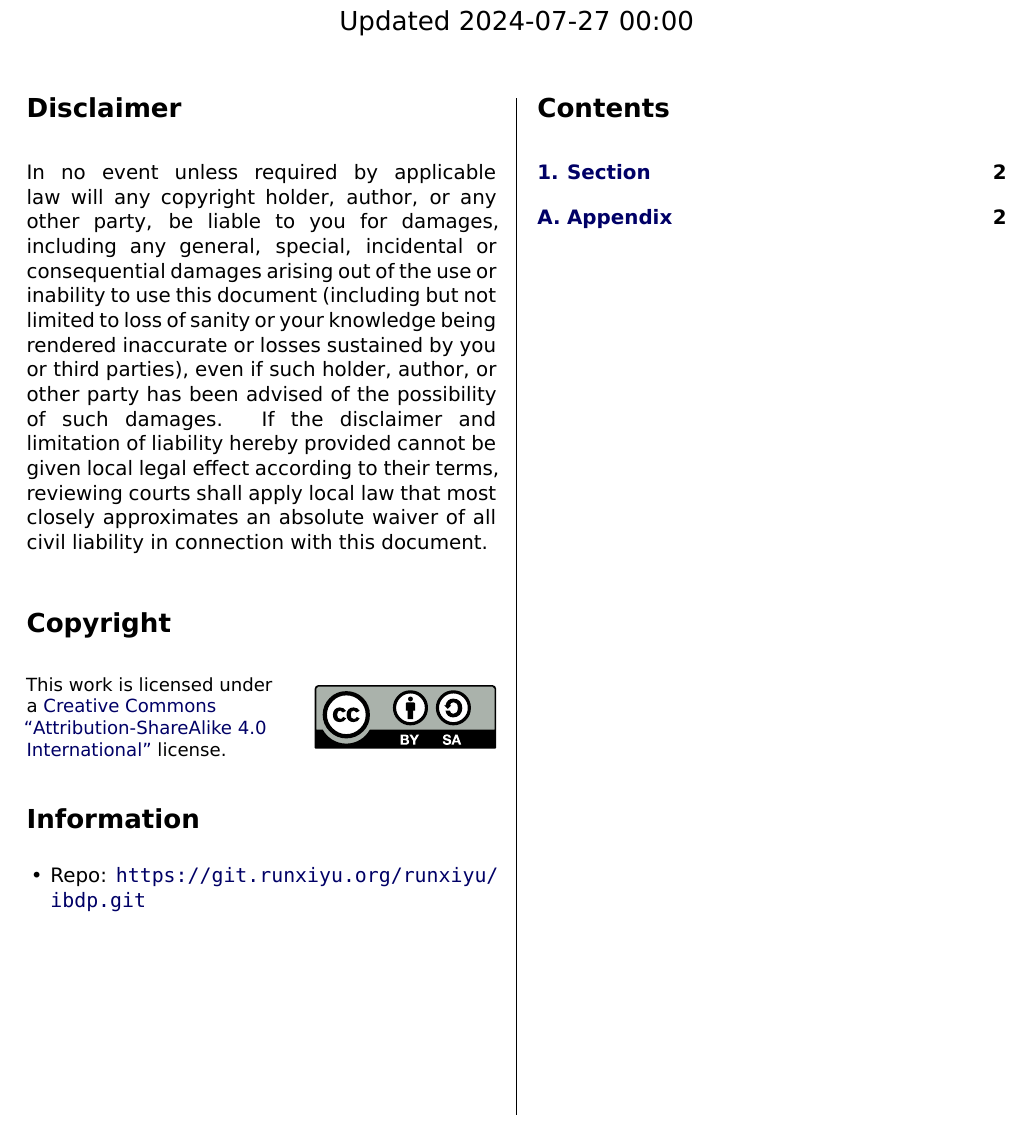
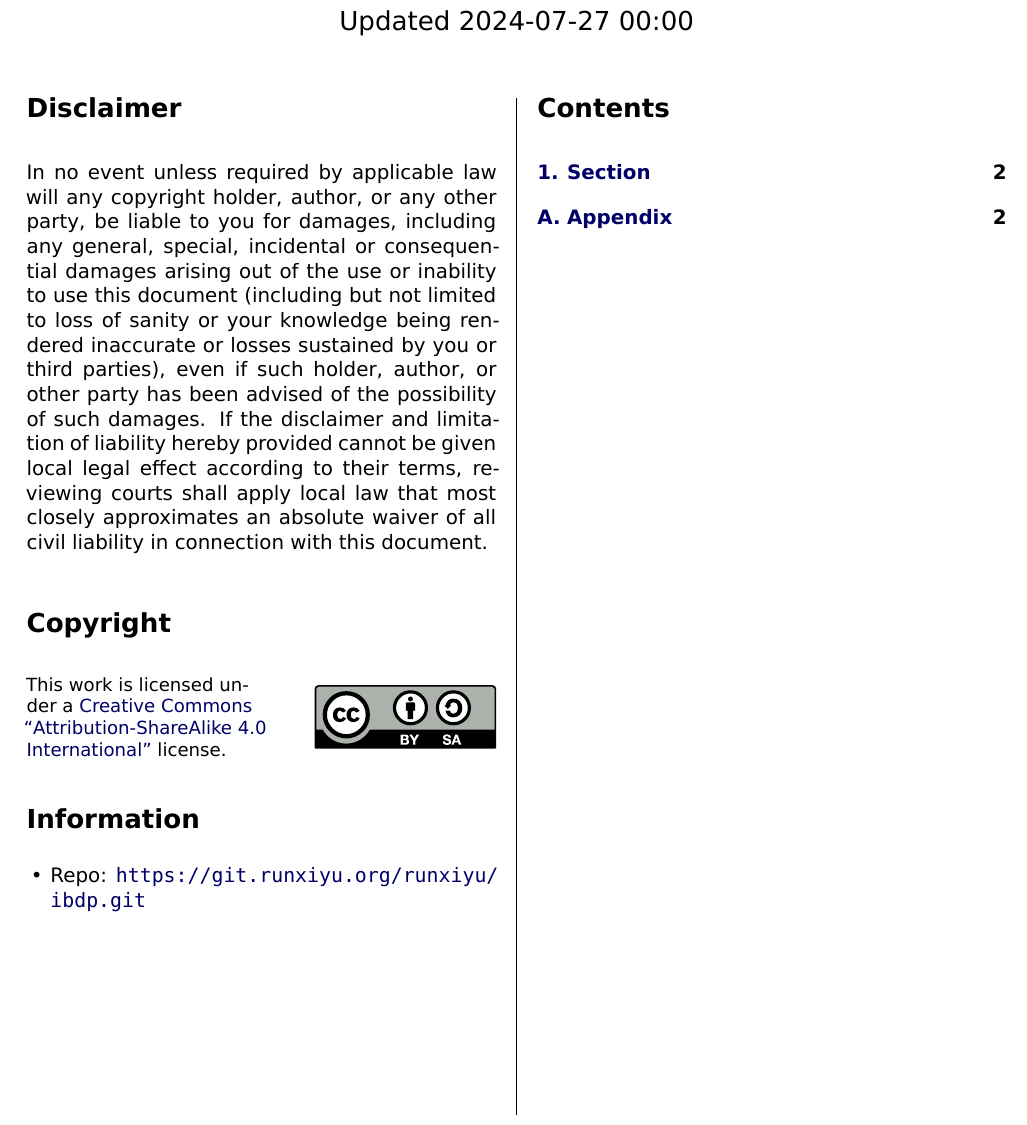
Before and after one commit to runxiyu/ibdp, a LaTeX document (philhl/notes.tex): part of page 1 of 2, cut so that both start at the same text. Compiled offline with XeLaTeX; a missing font is replaced by an installed copy or a similar font; a LaTeX package or settings file that is missing is left out.

Commit message:
philhl/notes.tex: Trying to load doclicense after hyperref

```diff
--- a/philhl/notes.tex
+++ b/philhl/notes.tex
@@ -79,12 +79,6 @@
 
 \usepackage{datetime2}
 
-\usepackage[
-	type={CC},
-	modifier={by-sa},
-	version={4.0},
-	hyphenation={RaggedRight},
-]{doclicense}
 
 \usepackage{xcolor}
 \usepackage{hyperref}
@@ -103,9 +97,16 @@
 	pdfauthor={CHANGEME},
 	pdfsubject={CHANGEME}
 }
+
+\usepackage[
+	type={CC},
+	modifier={by-sa},
+	version={4.0},
+	hyphenation={RaggedRight},
+]{doclicense}
+
 \makeatother
 
-\usepackage{babel}
 \begin{document}
 \subject{SUBJECT}
 \maketitle
```
